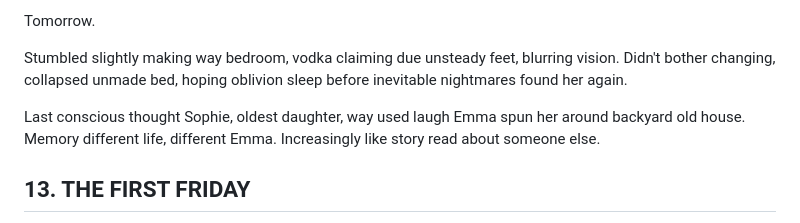
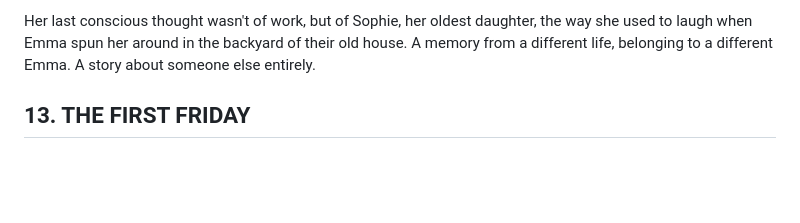
Before and after one commit to loftwah/downscope, a Markdown page: src/pages/chapter-three.md, the part around the change printed below. Drawn GitHub-style; blank space fills up the shorter version.

Commit message:
omg ai again

```diff
--- a/src/pages/chapter-three.md
+++ b/src/pages/chapter-three.md
@@ -866,9 +856,5 @@ Tomorrow, try again. Be better. Drink less. Maybe respond Jules's invitation joi
 
-Tomorrow.
-
-Stumbled slightly making way bedroom, vodka claiming due unsteady feet, blurring vision. Didn't bother changing, collapsed unmade bed, hoping oblivion sleep before inevitable nightmares found her again.
-
-Last conscious thought Sophie, oldest daughter, way used laugh Emma spun her around backyard old house. Memory different life, different Emma. Increasingly like story read about someone else.
+Her last conscious thought wasn't of work, but of Sophie, her oldest daughter, the way she used to laugh when Emma spun her around in the backyard of their old house. A memory from a different life, belonging to a different Emma. A story about someone else entirely.
 
 ## 13. THE FIRST FRIDAY
 
```
Also changed, not shown: other parts of src/pages/chapter-three.md (+18 -28 lines).
